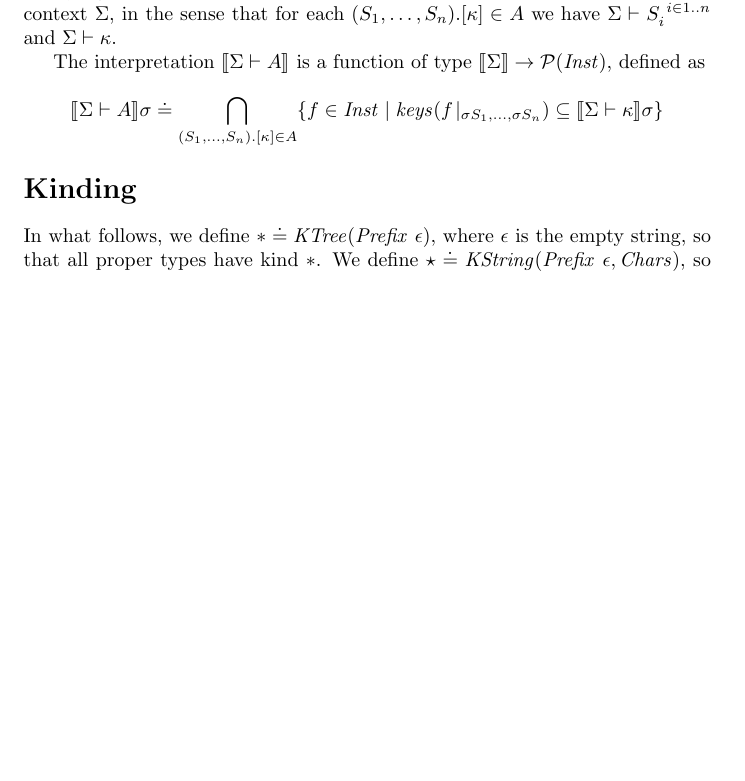
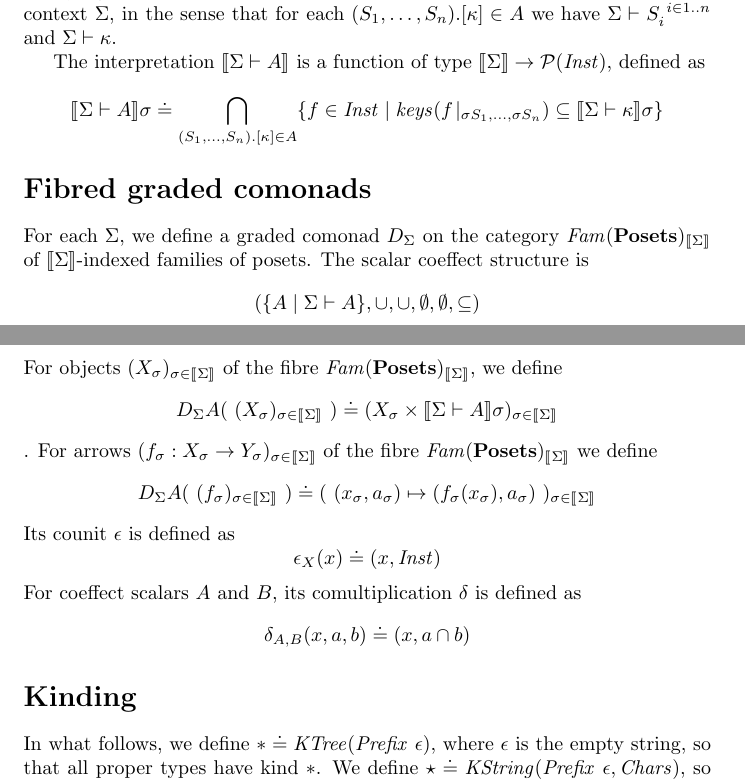
Before and after one commit to kevinclancy/DetailedNotes, a LaTeX document (SchemaTypes/SchemaTypes.tex): part of page 4 of 5 before the commit and two parts of pages 4 and 5 of 6 after it, the two joined at a grey line, cut so that both start at the same text, the shorter picture padded with empty space. Compiled offline with pdfLaTeX; a LaTeX package or settings file that is missing is left out.

Commit message:
began describing the graded comonads

```diff
--- a/SchemaTypes/SchemaTypes.tex
+++ b/SchemaTypes/SchemaTypes.tex
@@ -231,6 +231,15 @@ in the sense that for each $(S_1,\ldots,S_n).[\kappa] \in A$ we have $\Sigma \vd
 
 The interpretation $\sem{\Sigma \vdash A}$ is a function of type $\sem{\Sigma} \to \mathcal{P}(\mathit{Inst})$, defined as $$\sem{\Sigma \vdash A}\sigma \doteq \bigcap_{(S_1,\ldots,S_n).[\kappa] \in A} \{ f \in \mathit{Inst} \mid \mathit{keys}(f \! \mid_{\sigma S_1, \ldots, \sigma S_n}) \subseteq \sem{\Sigma \vdash \kappa} \sigma \}$$
 
+\section*{Fibred graded comonads}
+
+For each $\Sigma$, we define a graded comonad $D_{\Sigma}$ on the category $\mathit{Fam}(\mbf{Posets})_{\sem{\Sigma}}$ of
+$\sem{\Sigma}$-indexed families of posets. The scalar coeffect structure is
+$$( \{ A \mid \Sigma \vdash A \}, \cup, \cup, \emptyset, \emptyset, \subseteq)$$
+For objects $(X_\sigma)_{\sigma \in \sem{\Sigma}}$ of the fibre $\mathit{Fam}(\mbf{Posets})_{\sem{\Sigma}}$, we define $$D_{\Sigma} A(~(X_\sigma)_{\sigma \in \sem{\Sigma}}~) \doteq (X_\sigma \times \sem{\Sigma \vdash A}\sigma)_{\sigma \in \sem{\Sigma}}$$.
+For arrows $(f_\sigma : X_\sigma \to Y_\sigma)_{\sigma \in \sem{\Sigma}}$ of the fibre $\mathit{Fam}(\mbf{Posets})_{\sem{\Sigma}}$ we define $$D_{\Sigma} A(~(f_\sigma)_{\sigma \in \sem{\Sigma}}~) \doteq (~(x_\sigma, a_\sigma) \mapsto (f_\sigma(x_\sigma),a_\sigma)~)_{\sigma \in \sem{\Sigma}}$$
+Its counit $\epsilon$ is defined as $$\epsilon_X(x) \doteq (x,\mathit{Inst})$$
+For coeffect scalars $A$ and $B$, its comultiplication $\delta$ is defined as $$\delta_{A,B}(x,a,b) \doteq (x, a \cap b)$$
 
 \section*{Kinding}
 
```
